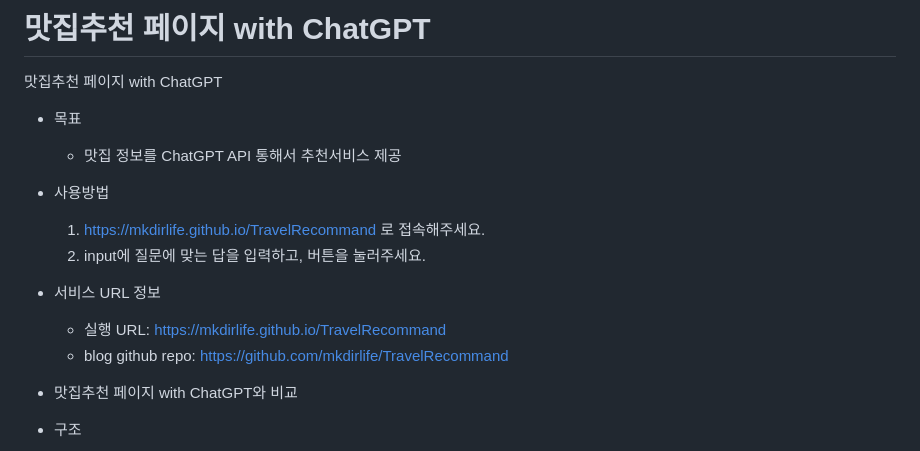
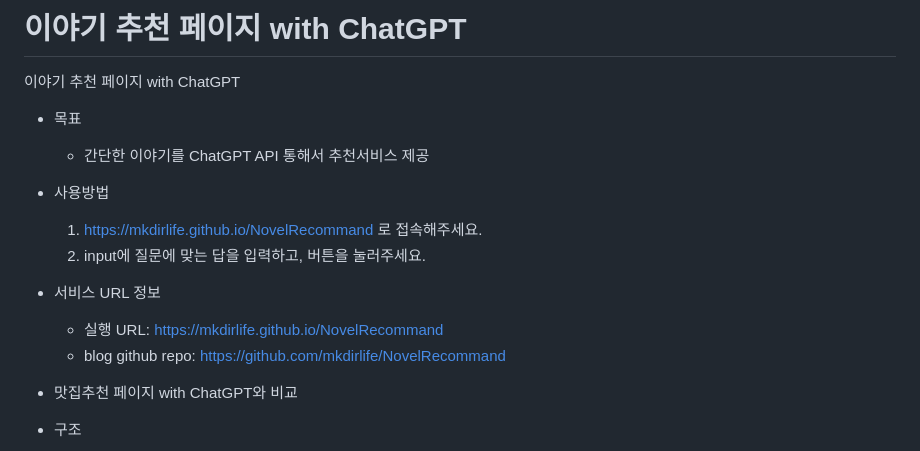
Before and after one commit to mkdirlife/NovelRecommand, a Markdown page: README.md, the part around the change. GitHub-like rendering.

```diff
--- a/README.md
+++ b/README.md
@@ -1,17 +1,17 @@
 
-# 맛집추천 페이지 with ChatGPT
-맛집추천 페이지 with ChatGPT
+# 이야기 추천 페이지 with ChatGPT
+이야기 추천 페이지 with ChatGPT
 
 * 목표
-    * 맛집 정보를 ChatGPT API 통해서 추천서비스 제공
+    * 간단한 이야기를 ChatGPT API 통해서 추천서비스 제공
 
 * 사용방법
-    1. https://mkdirlife.github.io/TravelRecommand 로 접속해주세요.
+    1. https://mkdirlife.github.io/NovelRecommand 로 접속해주세요.
     2. input에 질문에 맞는 답을 입력하고, 버튼을 눌러주세요.
 
 * 서비스 URL 정보
-    * 실행 URL: https://mkdirlife.github.io/TravelRecommand
-    * blog github repo: https://github.com/mkdirlife/TravelRecommand
+    * 실행 URL: https://mkdirlife.github.io/NovelRecommand
+    * blog github repo: https://github.com/mkdirlife/NovelRecommand
 
 
 * 맛집추천 페이지 with ChatGPT와 비교
```
